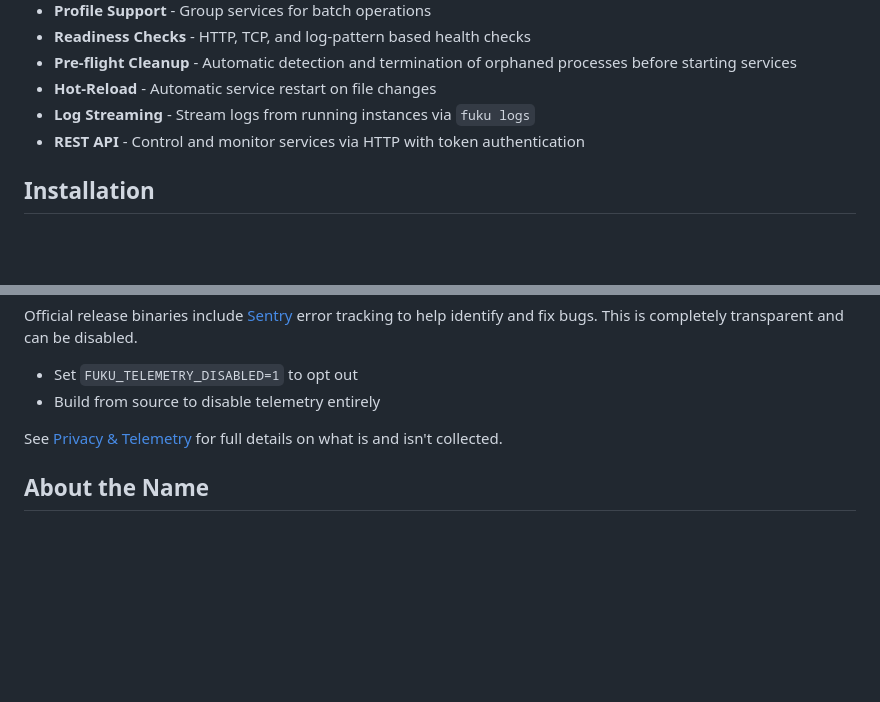
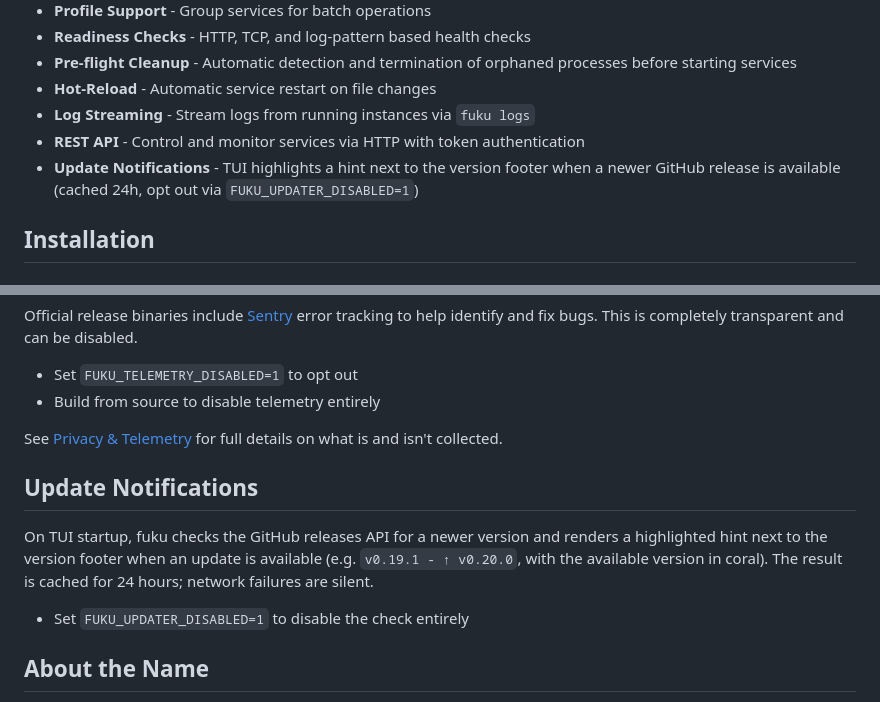
Before and after one commit to tab/fuku, a Markdown page: README.md, 2 parts joined by grey strips. Rendered like a GitHub page; blank space fills up the shorter version.

Commit message:
chore(docs): Update ARCHITECTURE.md, CLAUDE.md and README.md

```diff
--- a/README.md
+++ b/README.md
@@ -20,6 +20,7 @@
 - **Hot-Reload** - Automatic service restart on file changes
 - **Log Streaming** - Stream logs from running instances via `fuku logs`
 - **REST API** - Control and monitor services via HTTP with token authentication
+- **Update Notifications** - TUI highlights a hint next to the version footer when a newer GitHub release is available (cached 24h, opt out via `FUKU_UPDATER_DISABLED=1`)
 
 ## Installation
 
@@ -214,6 +215,12 @@ Official release binaries include [Sentry](https://sentry.io) error tracking to
 
 See [Privacy & Telemetry](https://getfuku.sh/docs/privacy/) for full details on what is and isn't collected.
 
+## Update Notifications
+
+On TUI startup, fuku checks the GitHub releases API for a newer version and renders a highlighted hint next to the version footer when an update is available (e.g. `v0.19.1 - ↑ v0.20.0`, with the available version in coral). The result is cached for 24 hours; network failures are silent.
+
+- Set `FUKU_UPDATER_DISABLED=1` to disable the check entirely
+
 ## About the Name
 
 The name fuku (福) means "good fortune" in Japanese. Inspired by jazz pianist Ryo Fukui, reflecting the tool's focus on orchestration and harmony.
```
Also changed, not shown: ARCHITECTURE.md (+1 -0 lines), CLAUDE.md (+12 -0 lines).
